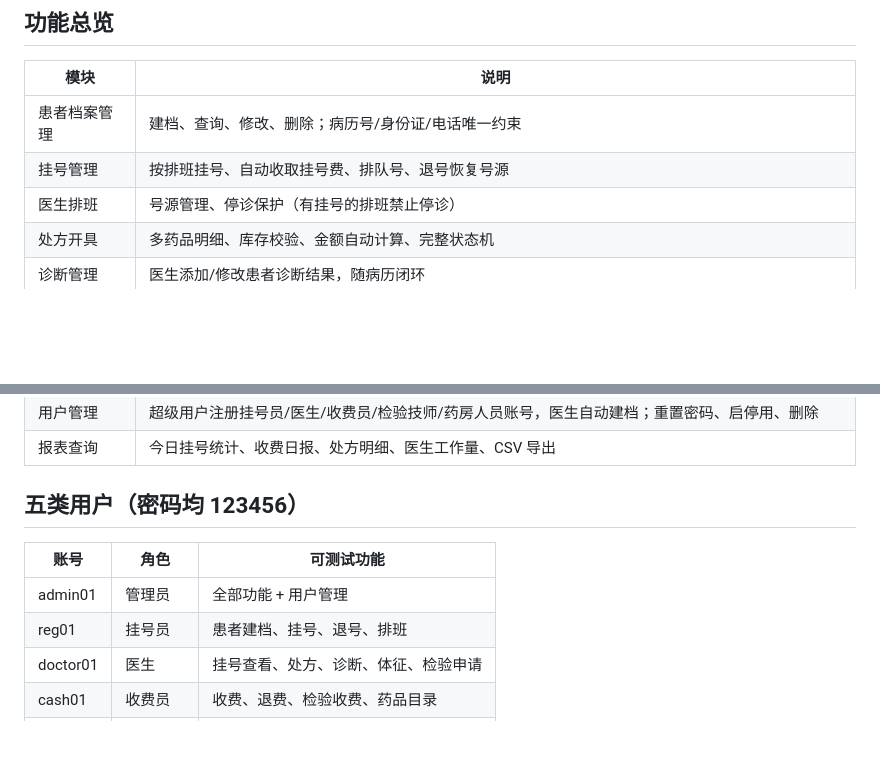
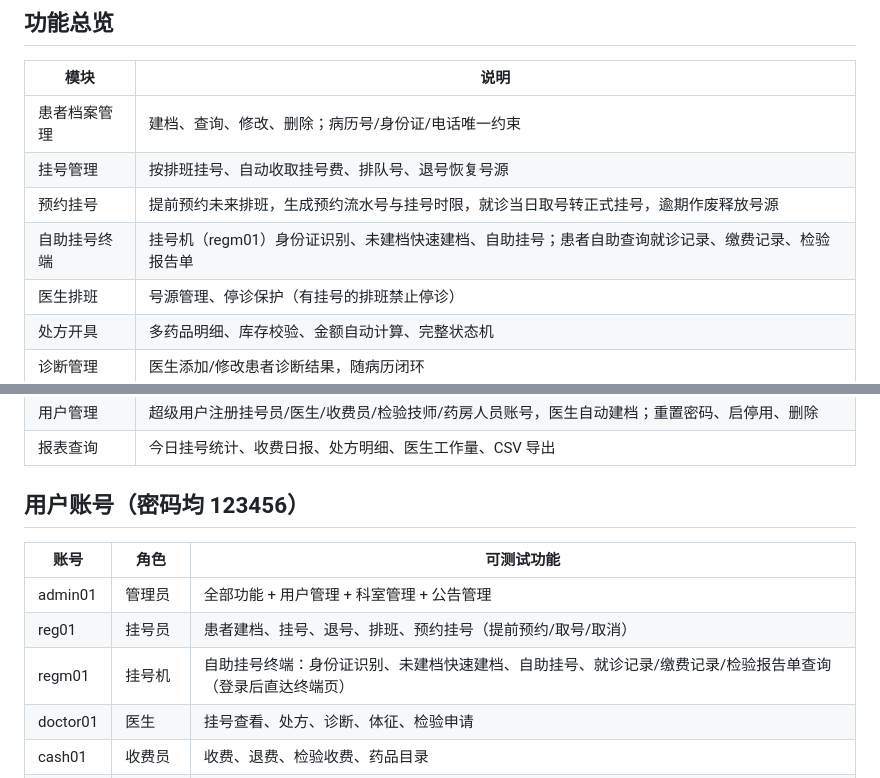
Before and after one commit to OFten99/hospital-system, a Markdown page: README.md, 2 parts joined by grey strips. Rendered like a GitHub page; blank space fills up the shorter version.

Commit message:
README 补充挂号机账号（regm01）与自助挂号终端功能说明

```diff
--- a/README.md
+++ b/README.md
@@ -12,6 +12,8 @@
 | --- | --- |
 | 患者档案管理 | 建档、查询、修改、删除；病历号/身份证/电话唯一约束 |
 | 挂号管理 | 按排班挂号、自动收取挂号费、排队号、退号恢复号源 |
+| 预约挂号 | 提前预约未来排班，生成预约流水号与挂号时限，就诊当日取号转正式挂号，逾期作废释放号源 |
+| 自助挂号终端 | 挂号机（regm01）身份证识别、未建档快速建档、自助挂号；患者自助查询就诊记录、缴费记录、检验报告单 |
 | 医生排班 | 号源管理、停诊保护（有挂号的排班禁止停诊） |
 | 处方开具 | 多药品明细、库存校验、金额自动计算、完整状态机 |
 | 诊断管理 | 医生添加/修改患者诊断结果，随病历闭环 |
@@ -22,12 +24,13 @@
 | 用户管理 | 超级用户注册挂号员/医生/收费员/检验技师/药房人员账号，医生自动建档；重置密码、启停用、删除 |
 | 报表查询 | 今日挂号统计、收费日报、处方明细、医生工作量、CSV 导出 |
 
-## 五类用户（密码均 123456）
+## 用户账号（密码均 123456）
 
 | 账号 | 角色 | 可测试功能 |
 | --- | --- | --- |
-| admin01 | 管理员 | 全部功能 + 用户管理 |
-| reg01 | 挂号员 | 患者建档、挂号、退号、排班 |
+| admin01 | 管理员 | 全部功能 + 用户管理 + 科室管理 + 公告管理 |
+| reg01 | 挂号员 | 患者建档、挂号、退号、排班、预约挂号（提前预约/取号/取消） |
+| regm01 | 挂号机 | 自助挂号终端：身份证识别、未建档快速建档、自助挂号、就诊记录/缴费记录/检验报告单查询（登录后直达终端页） |
 | doctor01 | 医生 | 挂号查看、处方、诊断、体征、检验申请 |
 | cash01 | 收费员 | 收费、退费、检验收费、药品目录 |
 | lab01 | 检验技师 | 检验申请受理、结果录入、汇总 |
```
